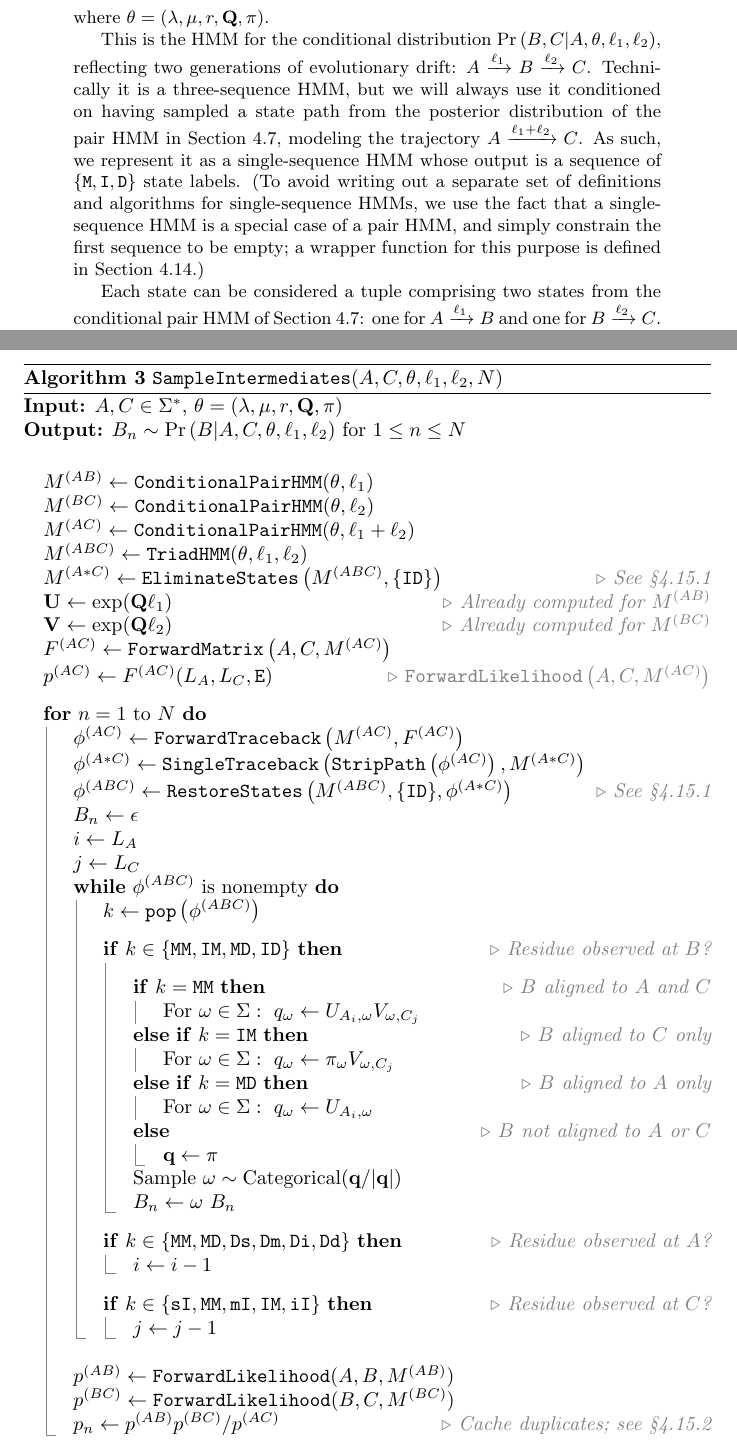
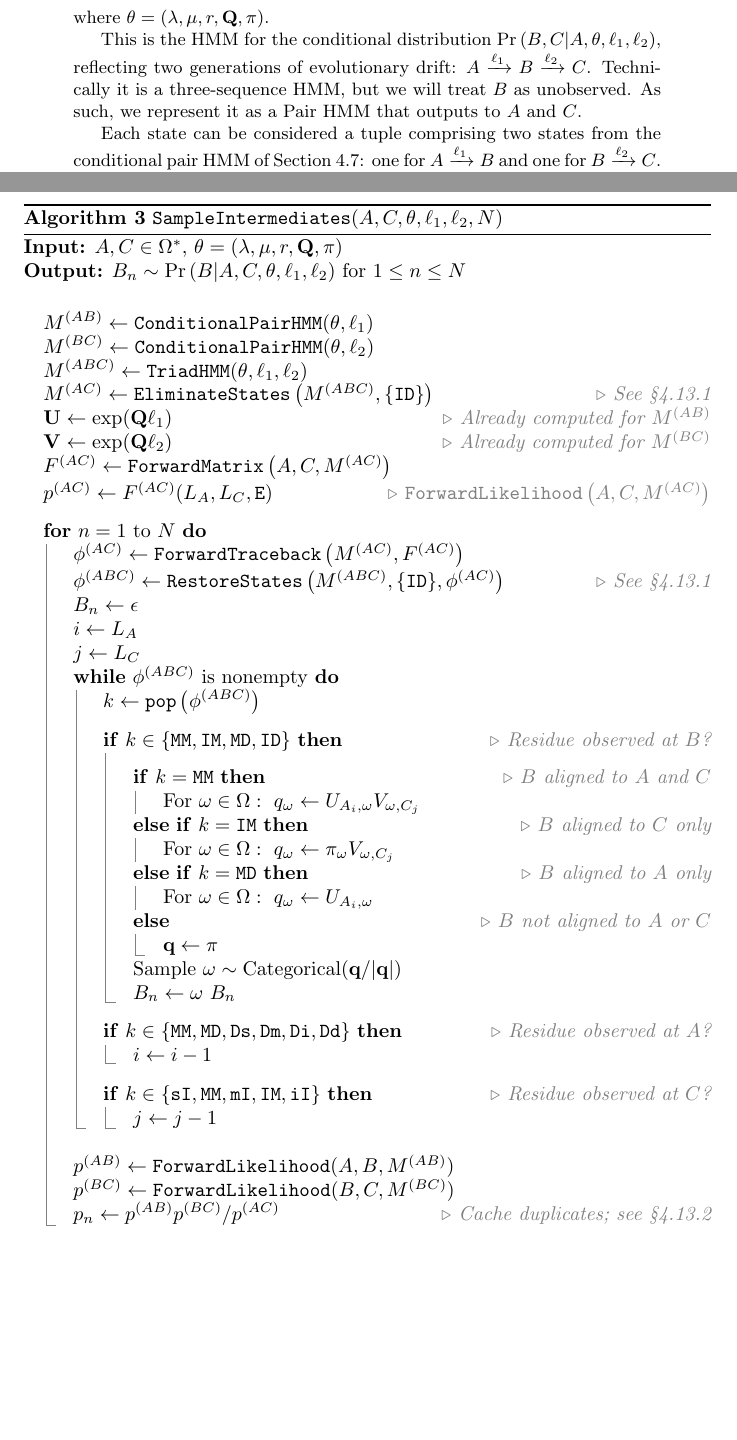
Before and after one commit to ihh/ck-evol-tests, a LaTeX document (main.tex): two parts of pages 6 and 11 of 12, joined at a grey line, cut so that both start at the same text, the shorter picture padded with empty space. Compiled offline with pdfLaTeX.

Commit message:
Changed SampleIntermediates to sample directly from the triad HMM

```diff
--- a/main.tex
+++ b/main.tex
@@ -383,16 +380,8 @@ where $\params = (\insrate,\delrate,\fragext,\submat,\eqm)$.
 
 This is the HMM for the conditional distribution $\prob{B,C|A,\theta,\ell_1,\ell_2}$, reflecting two generations
 of evolutionary drift: $A \xrightarrow{\ell_1} B \xrightarrow{\ell_2} C$.
-Technically it is a three-sequence HMM, but we will always use it conditioned on having
-sampled a state path from the posterior distribution of the pair HMM
-in \secref{tkfcond}, modeling the trajectory
-$A \xrightarrow{\ell_1 + \ell_2} C$.
-As such, we represent it as a single-sequence HMM whose output is
-a sequence of $\{\mat,\ins,\del\}$ state labels.
-(To avoid writing out a separate set of definitions and algorithms for single-sequence HMMs,
-we use the fact that a single-sequence HMM is a special case of a pair HMM,
-and simply constrain the first sequence to be empty; a wrapper function for this purpose
-is defined in \secref{SingleHMM}.)
+Technically it is a three-sequence HMM, but we will treat $B$ as unobserved.
+As such, we represent it as a Pair HMM that outputs to $A$ and $C$.
 
 Each state can be considered a tuple comprising two states from the conditional pair HMM
 of \secref{tkfcond}:
@@ -679,34 +653,32 @@ with which it was represented in the sampled set.
 \begin{algorithm}
 \caption{$\sampleintermediates(A,C,\params,\ell_1,\ell_2,N)$}
 \alglabel{SampleIntermediates}
-\algrequire{$A,C \in \seqalph^\ast$, $\params = (\insrate,\delrate,\fragext,\submat,\eqm)$}
+\algrequire{$A,C \in \alphabet^\ast$, $\params = (\insrate,\delrate,\fragext,\submat,\eqm)$}
 \algensure{$B_n \sim \prob{B|A,C,\params,\ell_1,\ell_2}$ for $1 \leq n \leq N$}
 \begin{algorithmic}
 \State $M^\absup \gets \conditionalpairhmm(\params,\ell_1)$
 \State $M^\bcsup \gets \conditionalpairhmm(\params,\ell_2)$
-\State $M^\acsup \gets \conditionalpairhmm(\params,\ell_1+\ell_2)$
-\State $M^\triadsup \gets \triadhmm(\params,\ell_1,\ell_2)$
-\State $M^\elimsup \gets \eliminatestates\left(M^\triadsup, \{ \insdel \}\right)$ \Comment{See \sref{ClosedFormStateElim}}
+\State $M^\abcsup \gets \triadhmm(\params,\ell_1,\ell_2)$
+\State $M^\acsup \gets \eliminatestates\left(M^\abcsup, \{ \insdel \}\right)$ \Comment{See \sref{ClosedFormStateElim}}
 \State ${\bf U} \gets \exp(\submat \ell_1)$  \Comment{Already computed for $M^\absup$}
 \State ${\bf V} \gets \exp(\submat \ell_2)$  \Comment{Already computed for $M^\bcsup$}
 \State $F^\acsup \gets \forwardmatrix\left(A,C,M^\acsup\right)$
 \State $p^\acsup \gets F^\acsup(\len_A,\len_C,\fin)$  \Comment{$\forwardlikelihood\left(A,C,M^\acsup\right)$}
 \State \For{$n = 1$ to $N$}
 \State $\statepath^\acsup \gets \forwardtraceback\left(M^\acsup,F^\acsup\right)$
-\State $\statepath^\elimsup \gets \singletraceback\left(\strippath\left(\statepath^\acsup\right),M^\elimsup\right)$
-\State $\statepath^\triadsup \gets \restorestates\left(M^\triadsup,\{\insdel\},\statepath^\elimsup\right)$ \Comment{See \sref{ClosedFormStateElim}}
+\State $\statepath^\abcsup \gets \restorestates\left(M^\abcsup,\{\insdel\},\statepath^\acsup\right)$ \Comment{See \sref{ClosedFormStateElim}}
 \State $B_n \gets \epsilon$
 \State $i \gets \len_A$
 \State $j \gets \len_C$
-\While{$\statepath^\triadsup$ is nonempty}
-  \State $k \gets \pop\left(\statepath^\triadsup\right)$
+\While{$\statepath^\abcsup$ is nonempty}
+  \State $k \gets \pop\left(\statepath^\abcsup\right)$
   \State \If{$k \in \{ \matmat, \insmat, \matdel, \insdel \}$} \Comment{Residue observed at $B$?}
   \State \If{$k = \matmat$} \Comment{$B$ aligned to $A$ and $C$}
-    \State For $\omega \in \seqalph:\ q_\omega \gets U_{A_i, \omega} V_{\omega, C_j}$
+    \State For $\omega \in \alphabet:\ q_\omega \gets U_{A_i, \omega} V_{\omega, C_j}$
   \ElsIf{$k = \insmat$} \Comment{$B$ aligned to $C$ only}
-    \State For $\omega \in \seqalph:\ q_\omega \gets \eqm_\omega V_{\omega, C_j}$
+    \State For $\omega \in \alphabet:\ q_\omega \gets \eqm_\omega V_{\omega, C_j}$
   \ElsIf{$k = \matdel$} \Comment{$B$ aligned to $A$ only}
-    \State For $\omega \in \seqalph:\ q_\omega \gets U_{A_i, \omega}$
+    \State For $\omega \in \alphabet:\ q_\omega \gets U_{A_i, \omega}$
   \Else \Comment{$B$ not aligned to $A$ or $C$}
     \State ${\bf q} \gets \eqm$
   \EndIf
```
Also changed, not shown: main.tex (60 more changed lines).
